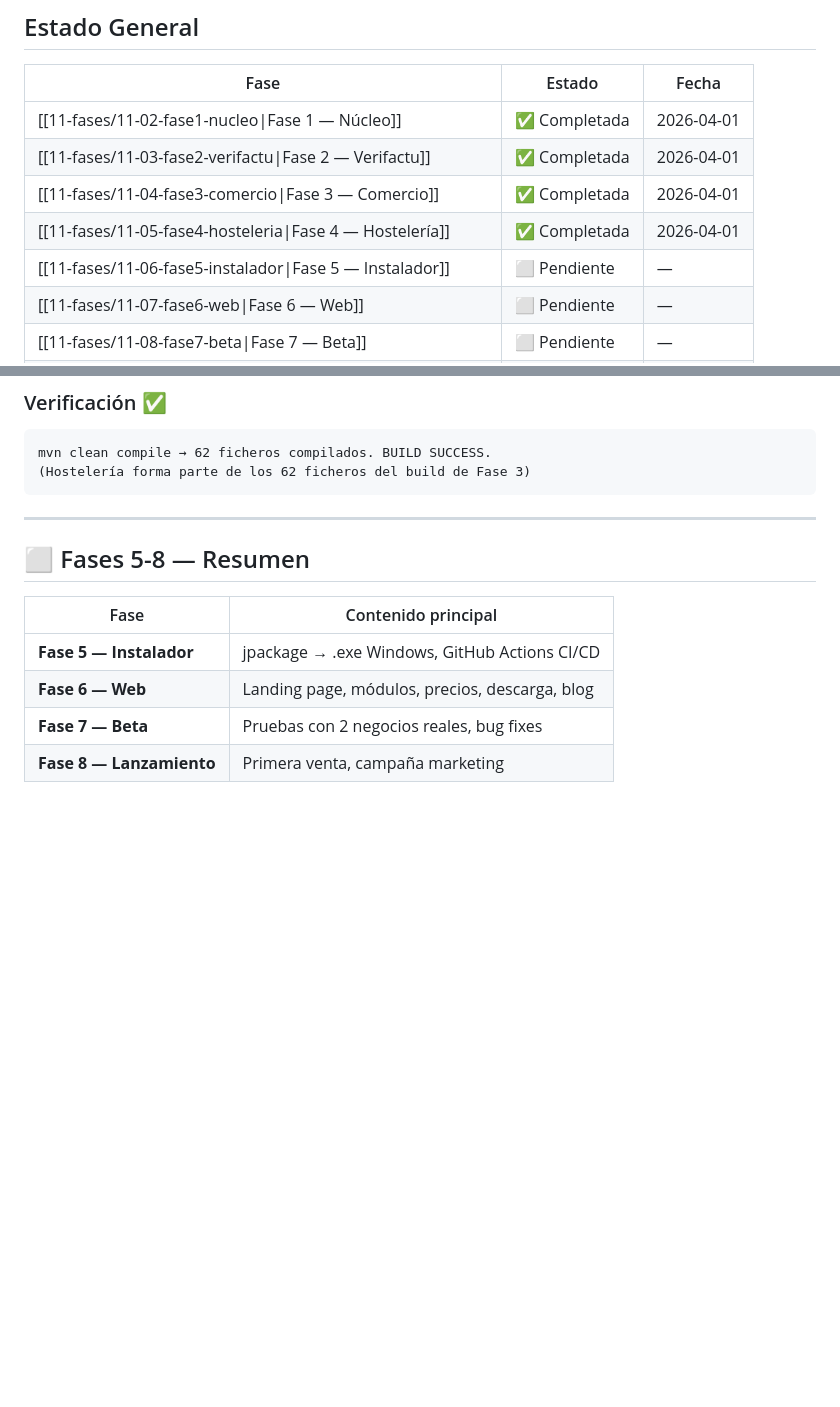
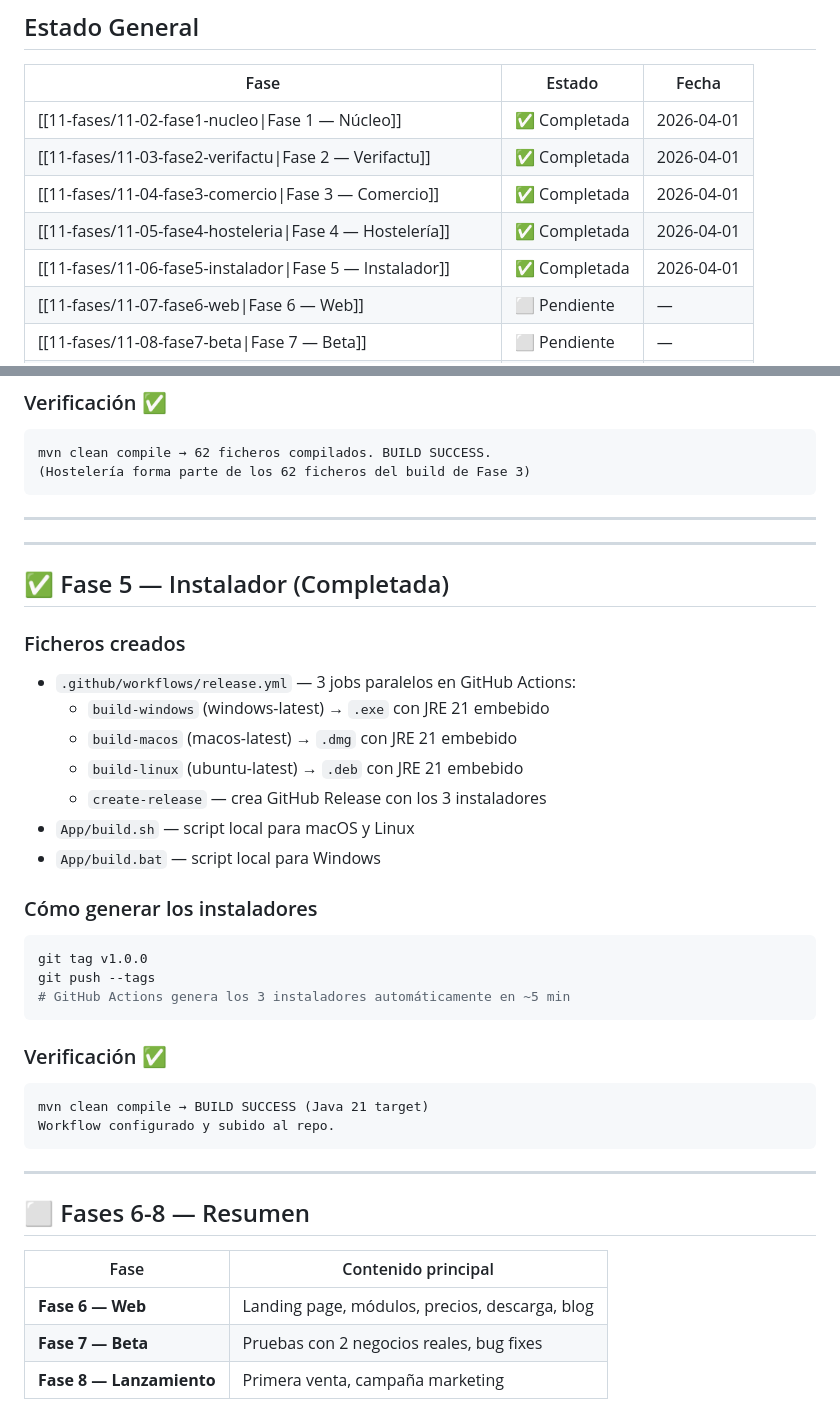
Before and after one commit to SuliAragon/TPVFacil, a Markdown page: TPVFacil/00-meta/00-04-progreso.md, 2 parts joined by grey strips. GitHub-like rendering; blank space fills up the shorter version.

Commit message:
docs: marcar Fase 5 completada en progreso y CLAUDE.md
Co-Authored-By: Claude Sonnet 4.6 <noreply@anthropic.com>

````diff
--- a/TPVFacil/00-meta/00-04-progreso.md
+++ b/TPVFacil/00-meta/00-04-progreso.md
@@ -14,7 +14,7 @@ Relacionado: [[CLAUDE.md]] | [[11-fases/11-01-roadmap]]
 | [[11-fases/11-03-fase2-verifactu\|Fase 2 — Verifactu]] | ✅ Completada | 2026-04-01 |
 | [[11-fases/11-04-fase3-comercio\|Fase 3 — Comercio]] | ✅ Completada | 2026-04-01 |
 | [[11-fases/11-05-fase4-hosteleria\|Fase 4 — Hostelería]] | ✅ Completada | 2026-04-01 |
-| [[11-fases/11-06-fase5-instalador\|Fase 5 — Instalador]] | ⬜ Pendiente | — |
+| [[11-fases/11-06-fase5-instalador\|Fase 5 — Instalador]] | ✅ Completada | 2026-04-01 |
 | [[11-fases/11-07-fase6-web\|Fase 6 — Web]] | ⬜ Pendiente | — |
 | [[11-fases/11-08-fase7-beta\|Fase 7 — Beta]] | ⬜ Pendiente | — |
 | [[11-fases/11-09-fase8-lanzamiento\|Fase 8 — Lanzamiento]] | ⬜ Pendiente | — |
@@ -170,11 +170,38 @@ mvn clean compile → 62 ficheros compilados. BUILD SUCCESS.
 
 ---
 
-## ⬜ Fases 5-8 — Resumen
+---
+
+## ✅ Fase 5 — Instalador (Completada)
+
+### Ficheros creados
+- `.github/workflows/release.yml` — 3 jobs paralelos en GitHub Actions:
+  - `build-windows` (windows-latest) → `.exe` con JRE 21 embebido
+  - `build-macos` (macos-latest) → `.dmg` con JRE 21 embebido
+  - `build-linux` (ubuntu-latest) → `.deb` con JRE 21 embebido
+  - `create-release` — crea GitHub Release con los 3 instaladores
+- `App/build.sh` — script local para macOS y Linux
+- `App/build.bat` — script local para Windows
+
+### Cómo generar los instaladores
+```bash
+git tag v1.0.0
+git push --tags
+# GitHub Actions genera los 3 instaladores automáticamente en ~5 min
+```
+
+### Verificación ✅
+```
+mvn clean compile → BUILD SUCCESS (Java 21 target)
+Workflow configurado y subido al repo.
+```
+
+---
+
+## ⬜ Fases 6-8 — Resumen
 
 | Fase | Contenido principal |
 |------|---------------------|
-| **Fase 5 — Instalador** | jpackage → .exe Windows, GitHub Actions CI/CD |
 | **Fase 6 — Web** | Landing page, módulos, precios, descarga, blog |
 | **Fase 7 — Beta** | Pruebas con 2 negocios reales, bug fixes |
 | **Fase 8 — Lanzamiento** | Primera venta, campaña marketing |
````
Also changed, not shown: TPVFacil/CLAUDE.md (+1 -1 lines).
